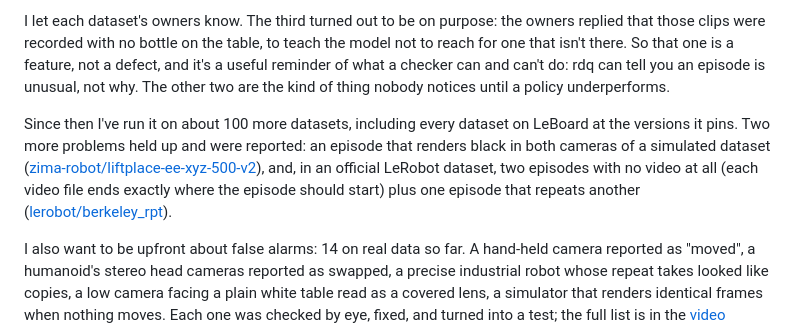
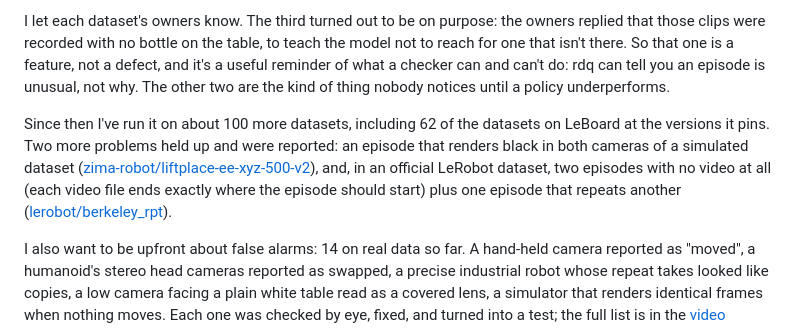
Before and after one commit to s1g6r/rdq, a Markdown page: docs/findings-2026-10.md, the part around the change. Drawn GitHub-style.

Commit message:
Write-up: precise count

```diff
--- a/docs/findings-2026-10.md
+++ b/docs/findings-2026-10.md
@@ -26,7 +26,7 @@ rdq can now decode every frame of every episode and look for frozen or black str
 
 I let each dataset's owners know. The third turned out to be on purpose: the owners replied that those clips were recorded with no bottle on the table, to teach the model not to reach for one that isn't there. So that one is a feature, not a defect, and it's a useful reminder of what a checker can and can't do: rdq can tell you an episode is unusual, not why. The other two are the kind of thing nobody notices until a policy underperforms.
 
-Since then I've run it on about 100 more datasets, including every dataset on LeBoard at the versions it pins. Two more problems held up and were reported: an episode that renders black in both cameras of a simulated dataset ([zima-robot/liftplace-ee-xyz-500-v2](https://huggingface.co/datasets/zima-robot/liftplace-ee-xyz-500-v2/discussions/1)), and, in an official LeRobot dataset, two episodes with no video at all (each video file ends exactly where the episode should start) plus one episode that repeats another ([lerobot/berkeley_rpt](https://huggingface.co/datasets/lerobot/berkeley_rpt/discussions/4)).
+Since then I've run it on about 100 more datasets, including 62 of the datasets on LeBoard at the versions it pins. Two more problems held up and were reported: an episode that renders black in both cameras of a simulated dataset ([zima-robot/liftplace-ee-xyz-500-v2](https://huggingface.co/datasets/zima-robot/liftplace-ee-xyz-500-v2/discussions/1)), and, in an official LeRobot dataset, two episodes with no video at all (each video file ends exactly where the episode should start) plus one episode that repeats another ([lerobot/berkeley_rpt](https://huggingface.co/datasets/lerobot/berkeley_rpt/discussions/4)).
 
 I also want to be upfront about false alarms: 14 on real data so far. A hand-held camera reported as "moved", a humanoid's stereo head cameras reported as swapped, a precise industrial robot whose repeat takes looked like copies, a low camera facing a plain white table read as a covered lens, a simulator that renders identical frames when nothing moves. Each one was checked by eye, fixed, and turned into a test; the full list is in the [video methodology](raw-video.md). The rules rdq follows now: a copy must repeat the same movements at the same moments in every camera, and the robot data too; sharpness is judged against the same camera's own footage; a covered lens has to be darker than the camera's usual picture.
 
```
